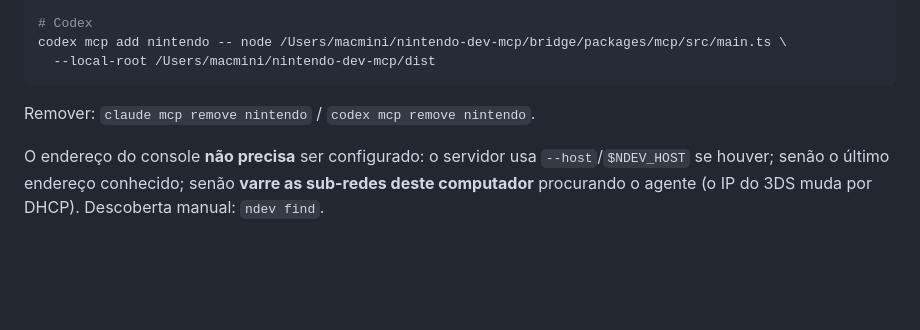
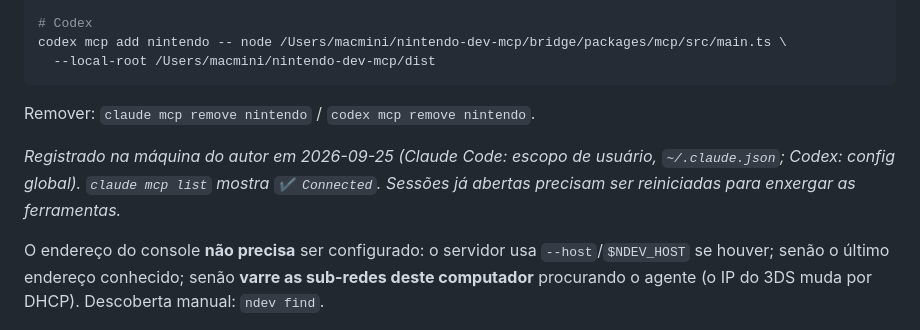
Before and after one commit to BC-Estrategias/nintendo-dev-mcp, a Markdown page: docs/mcp.md, the part around the change. Drawn GitHub-style; blank space fills up the shorter version.

Commit message:
docs: MCP server registered in Claude Code (user scope) and Codex
Co-Authored-By: Claude Sonnet 5 <noreply@anthropic.com>

````diff
--- a/docs/mcp.md
+++ b/docs/mcp.md
@@ -15,6 +15,8 @@ codex mcp add nintendo -- node /Users/macmini/nintendo-dev-mcp/bridge/packages/m
   --local-root /Users/macmini/nintendo-dev-mcp/dist
 ```
 Remover: `claude mcp remove nintendo` / `codex mcp remove nintendo`.
+
+*Registrado na máquina do autor em 2026-09-25 (Claude Code: escopo de usuário, `~/.claude.json`; Codex: config global). `claude mcp list` mostra `✔ Connected`. Sessões já abertas precisam ser reiniciadas para enxergar as ferramentas.*
 
 O endereço do console **não precisa** ser configurado: o servidor usa `--host`/`$NDEV_HOST` se houver; senão o último endereço conhecido; senão **varre as sub-redes deste computador** procurando o agente (o IP do 3DS muda por DHCP). Descoberta manual: `ndev find`.
 
````
